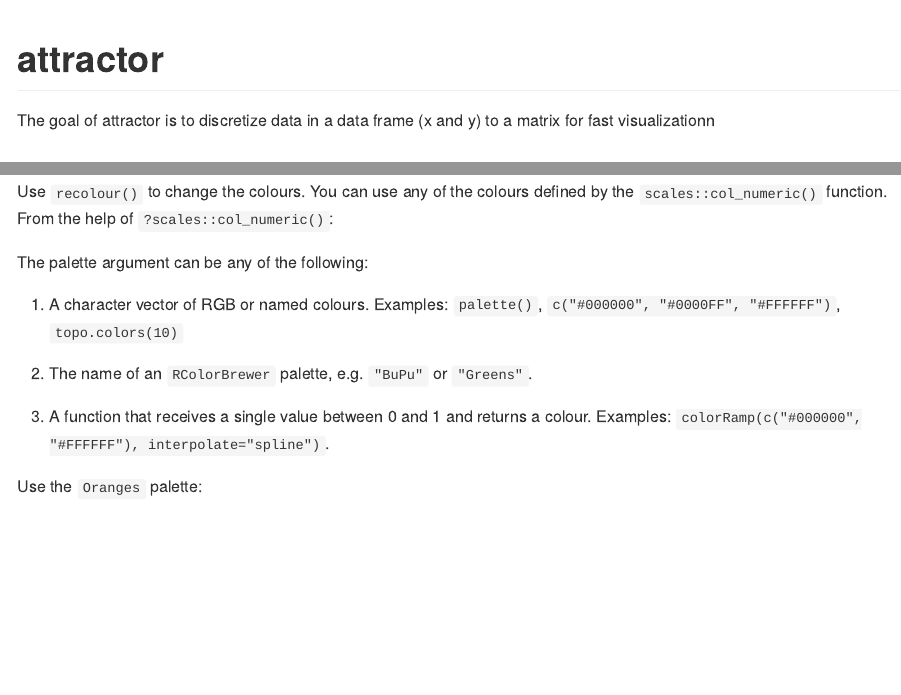
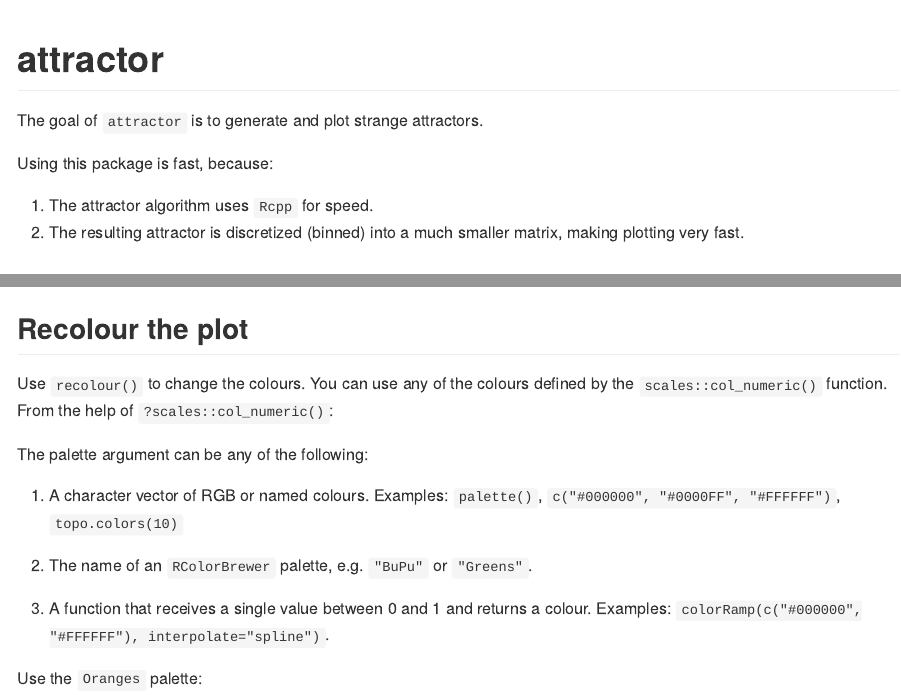
Before and after one commit to andrie/attractor, an R Markdown document (README.Rmd): the page in a window 1100 px wide, from its top, and a second part further down, joined at a grey line. The pictures show the output file README.md that the author committed with the source, drawn offline in the style of GitHub.

Commit message:
Update readme

````diff
--- a/README.Rmd
+++ b/README.Rmd
@@ -17,7 +17,14 @@ knitr::opts_chunk$set(
 <!-- badges: start -->
 <!-- badges: end -->
 
-The goal of attractor is to discretize data in a data frame (x and y) to a matrix for fast visualizationn
+The goal of `attractor` is to generate and plot strange attractors.
+
+Using this package is fast, because:
+
+1. The attractor algorithm uses `Rcpp` for speed.
+1. The resulting attractor is discretized (binned) into a much smaller matrix, making plotting very fast.
+
+
 
 ## Installation
 
@@ -54,6 +61,9 @@ dat %>%
   recolour() %>%
   plot()
 ```
+
+
+## Recolour the plot
 
 Use `recolour()` to change the colours. You can use any of the colours defined by the `scales::col_numeric()` function. From the help of `?scales::col_numeric()`:
 
````
Also changed, not shown: README.md.
